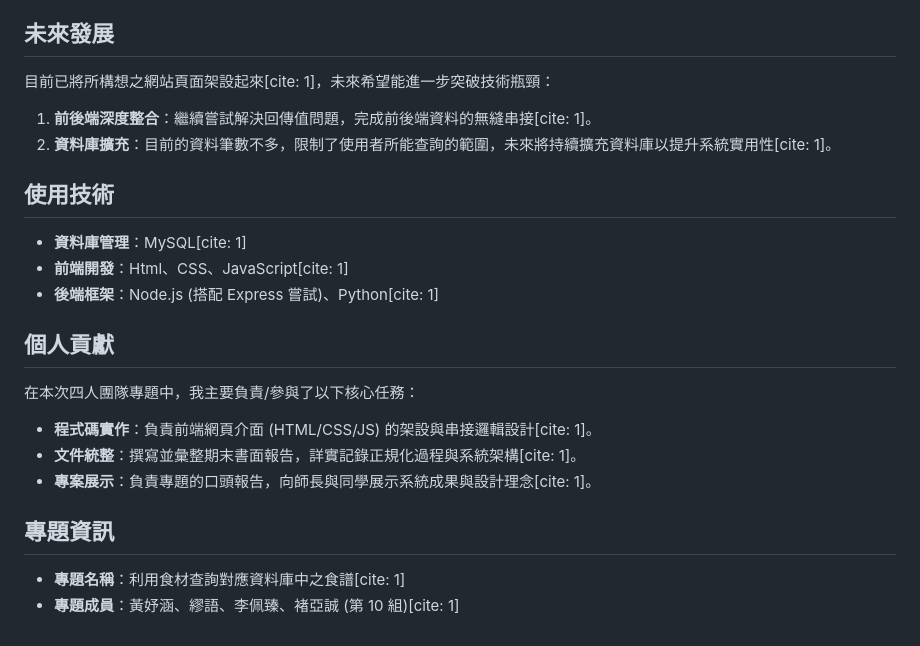
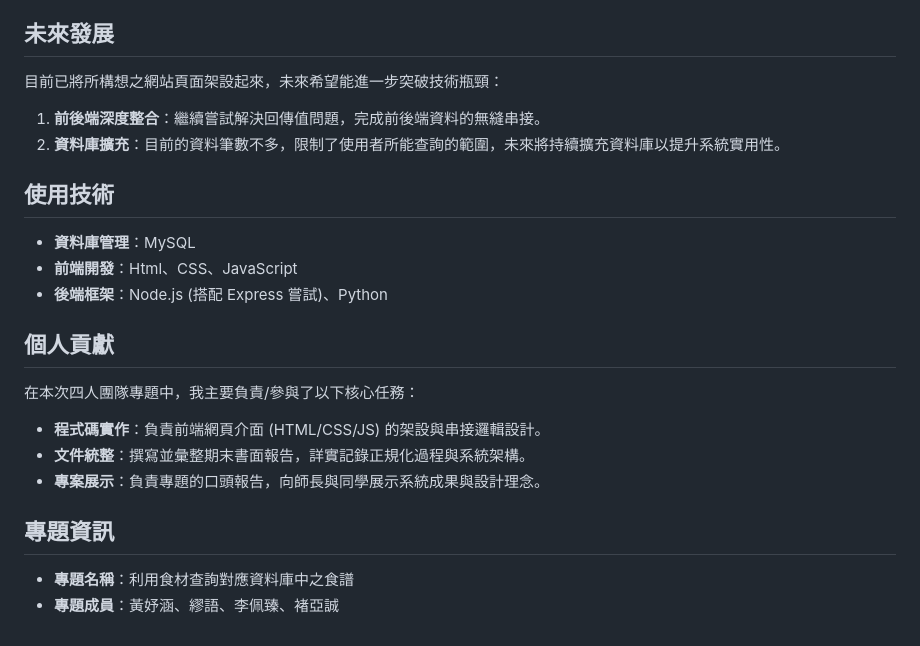
Before and after one commit to han415/Recipe-Recommendation-System, a Markdown page: README.md, the part around one of its changes. GitHub-like rendering.

```diff
--- a/README.md
+++ b/README.md
@@ -64,20 +64,20 @@
 
 ## 未來發展
-目前已將所構想之網站頁面架設起來[cite: 1]，未來希望能進一步突破技術瓶頸：
-1. **前後端深度整合**：繼續嘗試解決回傳值問題，完成前後端資料的無縫串接[cite: 1]。
-2. **資料庫擴充**：目前的資料筆數不多，限制了使用者所能查詢的範圍，未來將持續擴充資料庫以提升系統實用性[cite: 1]。
+目前已將所構想之網站頁面架設起來，未來希望能進一步突破技術瓶頸：
+1. **前後端深度整合**：繼續嘗試解決回傳值問題，完成前後端資料的無縫串接。
+2. **資料庫擴充**：目前的資料筆數不多，限制了使用者所能查詢的範圍，未來將持續擴充資料庫以提升系統實用性。
 
 ## 使用技術
-* **資料庫管理**：MySQL[cite: 1]
-* **前端開發**：Html、CSS、JavaScript[cite: 1]
-* **後端框架**：Node.js (搭配 Express 嘗試)、Python[cite: 1]
+* **資料庫管理**：MySQL
+* **前端開發**：Html、CSS、JavaScript
+* **後端框架**：Node.js (搭配 Express 嘗試)、Python
 
 ## 個人貢獻
 在本次四人團隊專題中，我主要負責/參與了以下核心任務：
-* **程式碼實作**：負責前端網頁介面 (HTML/CSS/JS) 的架設與串接邏輯設計[cite: 1]。
-* **文件統整**：撰寫並彙整期末書面報告，詳實記錄正規化過程與系統架構[cite: 1]。
-* **專案展示**：負責專題的口頭報告，向師長與同學展示系統成果與設計理念[cite: 1]。
+* **程式碼實作**：負責前端網頁介面 (HTML/CSS/JS) 的架設與串接邏輯設計。
+* **文件統整**：撰寫並彙整期末書面報告，詳實記錄正規化過程與系統架構。
+* **專案展示**：負責專題的口頭報告，向師長與同學展示系統成果與設計理念。
 
 ## 專題資訊
-* **專題名稱**：利用食材查詢對應資料庫中之食譜[cite: 1]
-* **專題成員**：黃妤涵、繆語、李佩臻、褚亞誠 (第 10 組)[cite: 1]
+* **專題名稱**：利用食材查詢對應資料庫中之食譜
+* **專題成員**：黃妤涵、繆語、李佩臻、褚亞誠
```
Also changed, not shown: other parts of README.md (+24 -24 lines).
